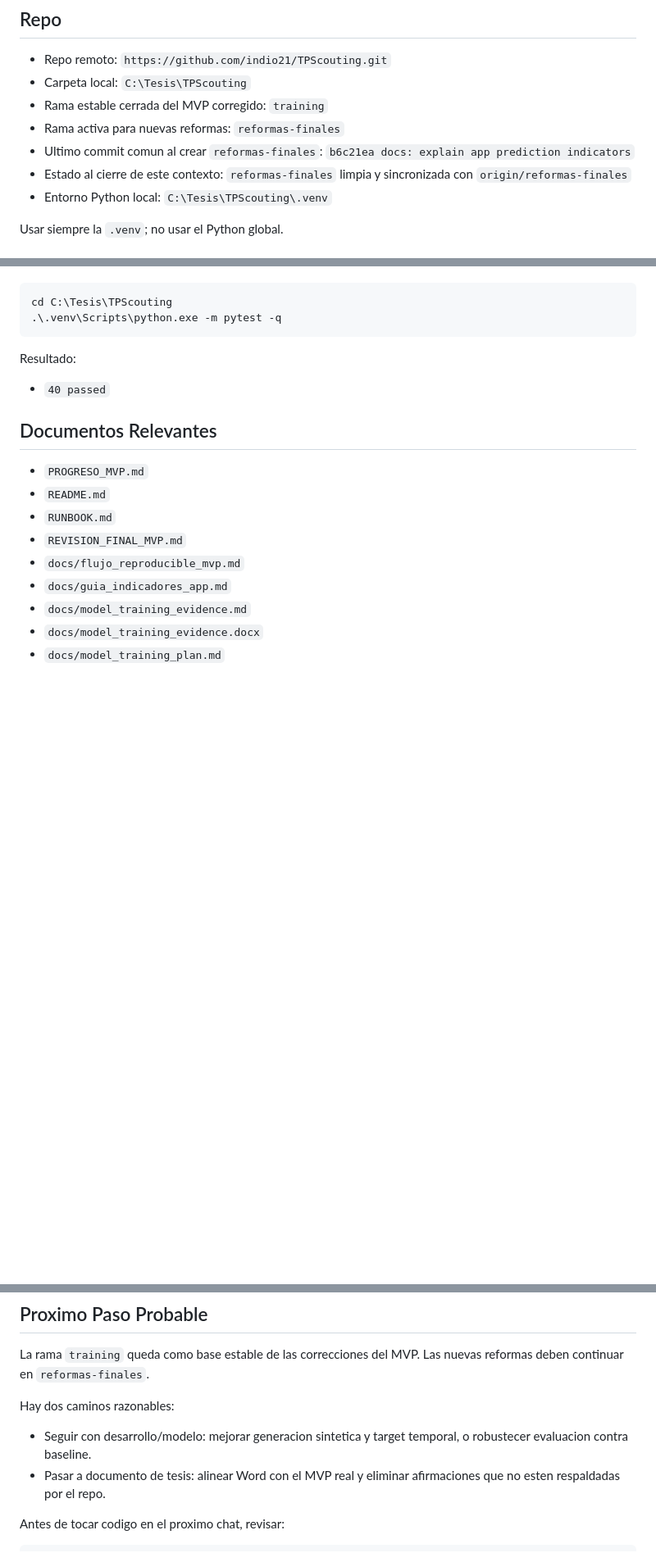
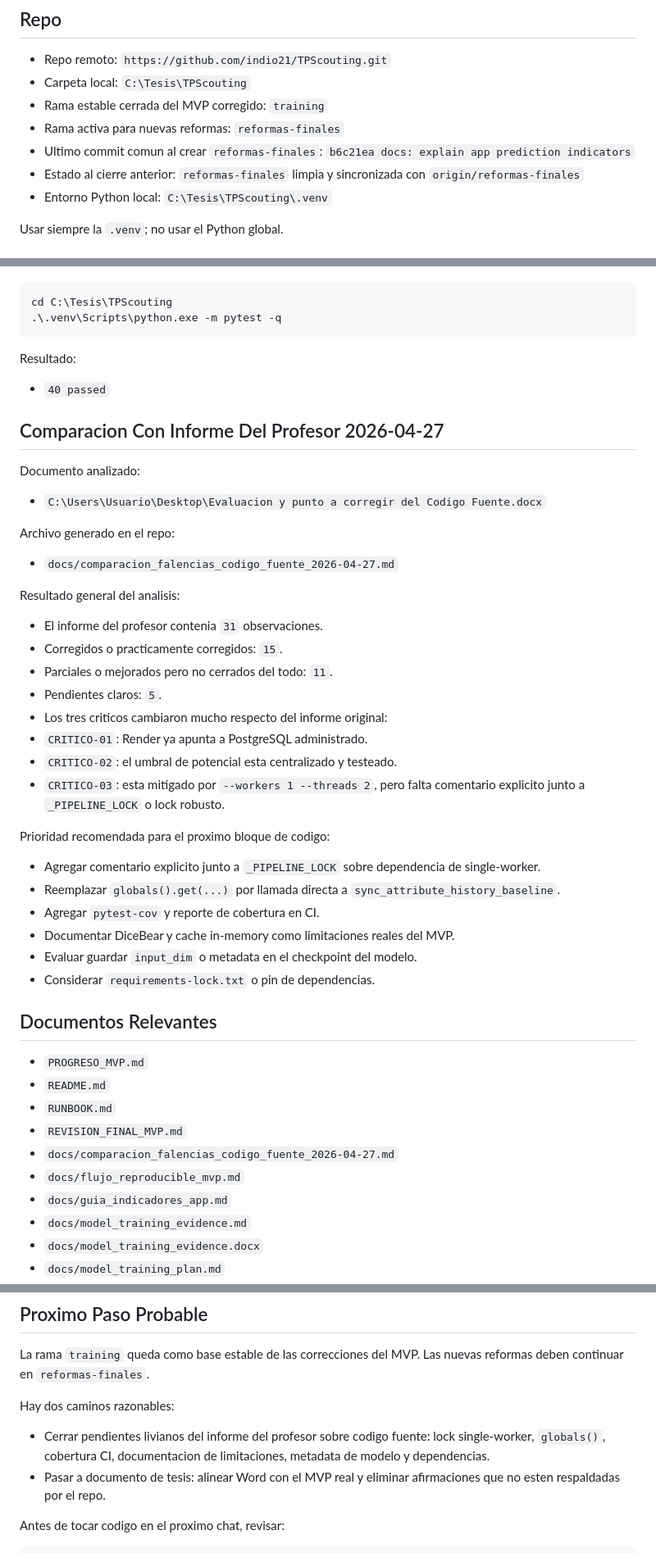
Before and after one commit to indio21/TPScouting, a Markdown page: docs/contexto_para_nuevo_chat.md, 3 parts joined by grey strips. Shown at 82% size. GitHub-like rendering; blank space fills up the shorter version.

```diff
--- a/docs/contexto_para_nuevo_chat.md
+++ b/docs/contexto_para_nuevo_chat.md
@@ -22,7 +22,7 @@ Este archivo sirve como contexto semilla para continuar el proyecto `TPScouting`
 - Rama estable cerrada del MVP corregido: `training`
 - Rama activa para nuevas reformas: `reformas-finales`
 - Ultimo commit comun al crear `reformas-finales`: `b6c21ea docs: explain app prediction indicators`
-- Estado al cierre de este contexto: `reformas-finales` limpia y sincronizada con `origin/reformas-finales`
+- Estado al cierre anterior: `reformas-finales` limpia y sincronizada con `origin/reformas-finales`
 - Entorno Python local: `C:\Tesis\TPScouting\.venv`
 
 Usar siempre la `.venv`; no usar el Python global.
@@ -206,12 +206,43 @@ Resultado:
 
 - `40 passed`
 
+## Comparacion Con Informe Del Profesor 2026-04-27
+
+Documento analizado:
+
+- `C:\Users\Usuario\Desktop\Evaluacion y punto a corregir del Codigo Fuente.docx`
+
+Archivo generado en el repo:
+
+- `docs/comparacion_falencias_codigo_fuente_2026-04-27.md`
+
+Resultado general del analisis:
+
+- El informe del profesor contenia `31` observaciones.
+- Corregidos o practicamente corregidos: `15`.
+- Parciales o mejorados pero no cerrados del todo: `11`.
+- Pendientes claros: `5`.
+- Los tres criticos cambiaron mucho respecto del informe original:
+- `CRITICO-01`: Render ya apunta a PostgreSQL administrado.
+- `CRITICO-02`: el umbral de potencial esta centralizado y testeado.
+- `CRITICO-03`: esta mitigado por `--workers 1 --threads 2`, pero falta comentario explicito junto a `_PIPELINE_LOCK` o lock robusto.
+
+Prioridad recomendada para el proximo bloque de codigo:
+
+- Agregar comentario explicito junto a `_PIPELINE_LOCK` sobre dependencia de single-worker.
+- Reemplazar `globals().get(...)` por llamada directa a `sync_attribute_history_baseline`.
+- Agregar `pytest-cov` y reporte de cobertura en CI.
+- Documentar DiceBear y cache in-memory como limitaciones reales del MVP.
+- Evaluar guardar `input_dim` o metadata en el checkpoint del modelo.
+- Considerar `requirements-lock.txt` o pin de dependencias.
+
 ## Documentos Relevantes
 
 - `PROGRESO_MVP.md`
 - `README.md`
 - `RUNBOOK.md`
 - `REVISION_FINAL_MVP.md`
+- `docs/comparacion_falencias_codigo_fuente_2026-04-27.md`
 - `docs/flujo_reproducible_mvp.md`
 - `docs/guia_indicadores_app.md`
 - `docs/model_training_evidence.md`
@@ -229,7 +260,7 @@ La rama `training` queda como base estable de las correcciones del MVP. Las nuev
 
 Hay dos caminos razonables:
 
-- Seguir con desarrollo/modelo: mejorar generacion sintetica y target temporal, o robustecer evaluacion contra baseline.
+- Cerrar pendientes livianos del informe del profesor sobre codigo fuente: lock single-worker, `globals()`, cobertura CI, documentacion de limitaciones, metadata de modelo y dependencias.
 - Pasar a documento de tesis: alinear Word con el MVP real y eliminar afirmaciones que no esten respaldadas por el repo.
 
 Antes de tocar codigo en el proximo chat, revisar:
```
Also changed, not shown: other parts of docs/contexto_para_nuevo_chat.md (+1 -1 lines), docs/comparacion_falencias_codigo_fuente_2026-04-27.md (added, +87 -0 lines).
